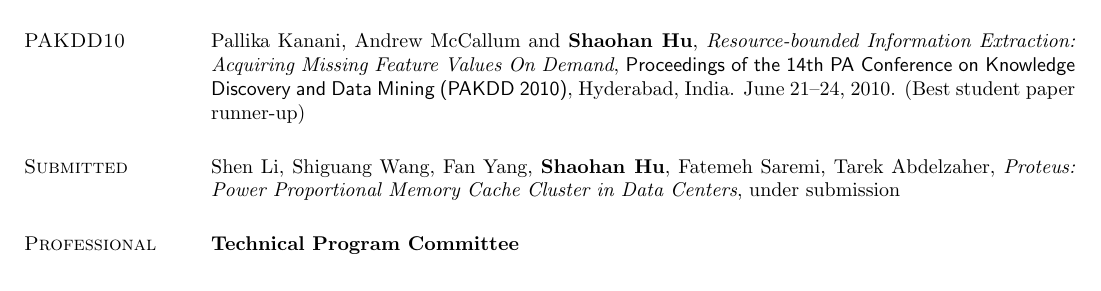
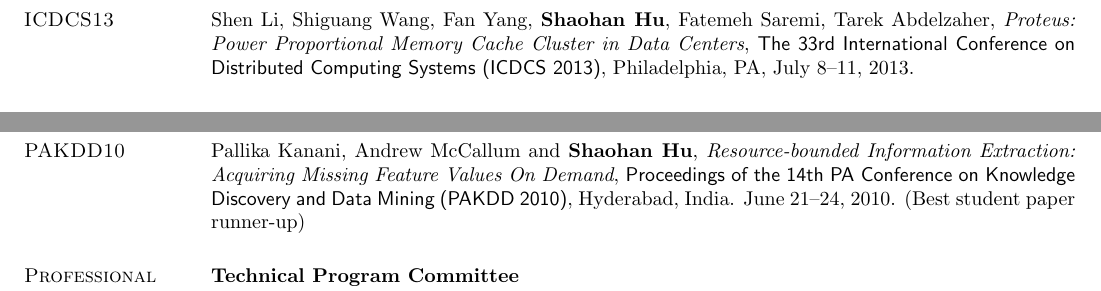
Before and after one commit to hushaohan/hushaohan.github.io, a LaTeX CV (resume.tex, which reads publications.tex): part of page 3 of 4 before the commit and two parts of pages 2 and 3 of 4 after it, the two joined at a grey line, cut so that both start at the same text. Compiled offline with pdfLaTeX.

Commit message:
added proteus paper

```diff
--- a/publications.tex
+++ b/publications.tex
@@ -1,6 +1,13 @@
 
 \section{\sc Publications}
 
+
+\section{\sc ICDCS13}
+Shen Li, Shiguang Wang, Fan Yang, \textbf{Shaohan Hu}, Fatemeh Saremi,
+Tarek Abdelzaher, \emph{Proteus: Power Proportional Memory Cache
+  Cluster in Data Centers}, \textsf{The 33rd International Conference
+  on Distributed Computing Systems (ICDCS 2013)}, Philadelphia, PA,
+July 8--11, 2013.
 
 \section{\sc IPSN13}
 \textbf{Shaohan Hu}, Lu Su, Hengchang Liu, Hongyan Wang, Tarek
@@ -53,8 +60,3 @@
   Feature Values On Demand}, \textsf{Proceedings of the 14th PA Conference on
 Knowledge Discovery and Data Mining (PAKDD 2010)}, Hyderabad, India. June
 21--24, 2010. (Best student paper runner-up)
-
-\section{\sc Submitted}
-Shen Li, Shiguang Wang, Fan Yang, \textbf{Shaohan Hu}, Fatemeh Saremi,
-Tarek Abdelzaher, \emph{Proteus: Power Proportional Memory Cache
-  Cluster in Data Centers}, under submission % \textsf{International Conference on Distributed Computing Systems}
```
Also changed, not shown: resume.pdf.
